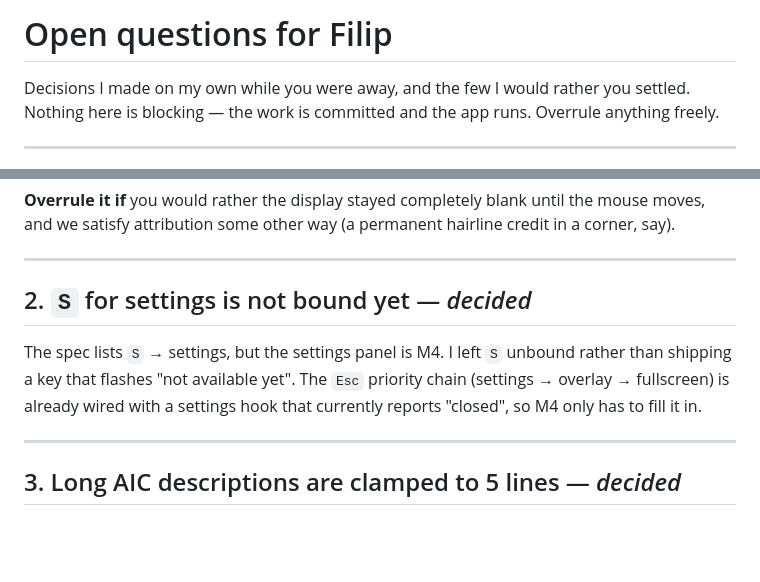
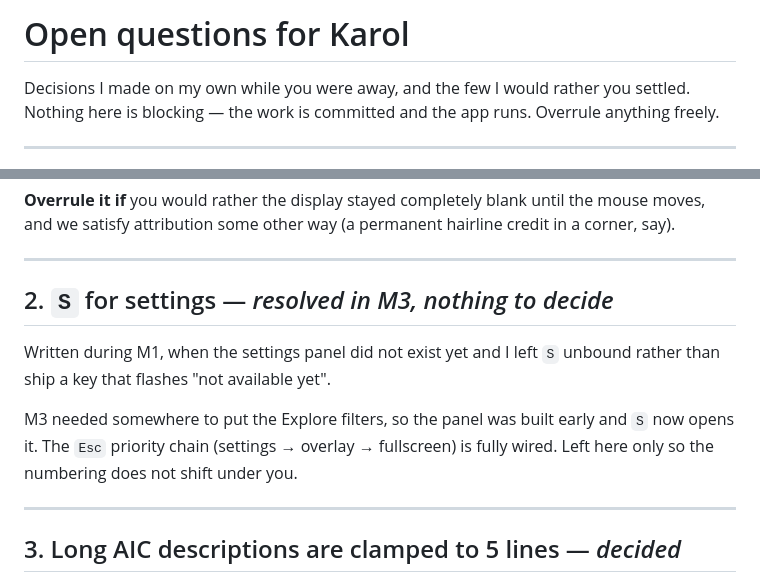
Before and after one commit to czajkarol/vitrine, a Markdown page: QUESTIONS.md, 2 parts joined by grey strips. Rendered like a GitHub page; blank space fills up the shorter version.

Commit message:
Address the project's owner as Karol
The docs said Filip, which is the Windows account this happens to be checked out
under, not the person whose project it is. Karol is the author — the git config and
the AIC-User-Agent contact address already said so.

Filesystem paths still read C:\Users\Filip; that is the machine and it stays.

Also unstaled QUESTIONS.md #2 while in there: it still described `S` as unbound, which
stopped being true when M3 built the settings panel.

Co-Authored-By: Claude Opus 5 <noreply@anthropic.com>
Claude-Session: https://claude.ai/code/session_01DjnNr3m5tuRrBRGX2FJMYD

```diff
--- a/QUESTIONS.md
+++ b/QUESTIONS.md
@@ -1,4 +1,4 @@
-# Open questions for Filip
+# Open questions for Karol
 
 Decisions I made on my own while you were away, and the few I would rather you settled.
 Nothing here is blocking — the work is committed and the app runs. Overrule anything freely.
@@ -21,12 +21,14 @@ and we satisfy attribution some other way (a permanent hairline credit in a corn
 
 ---
 
-## 2. `S` for settings is not bound yet — *decided*
+## 2. `S` for settings — *resolved in M3, nothing to decide*
 
-The spec lists `S` → settings, but the settings panel is M4. I left `S` unbound rather than
-shipping a key that flashes "not available yet". The `Esc` priority chain (settings → overlay →
-fullscreen) is already wired with a settings hook that currently reports "closed", so M4 only
-has to fill it in.
+Written during M1, when the settings panel did not exist yet and I left `S` unbound rather than
+ship a key that flashes "not available yet".
+
+M3 needed somewhere to put the Explore filters, so the panel was built early and `S` now opens
+it. The `Esc` priority chain (settings → overlay → fullscreen) is fully wired. Left here only so
+the numbering does not shift under you.
 
 ---
 
```
Also changed, not shown: HANDOFF.md (+2 -2 lines).
